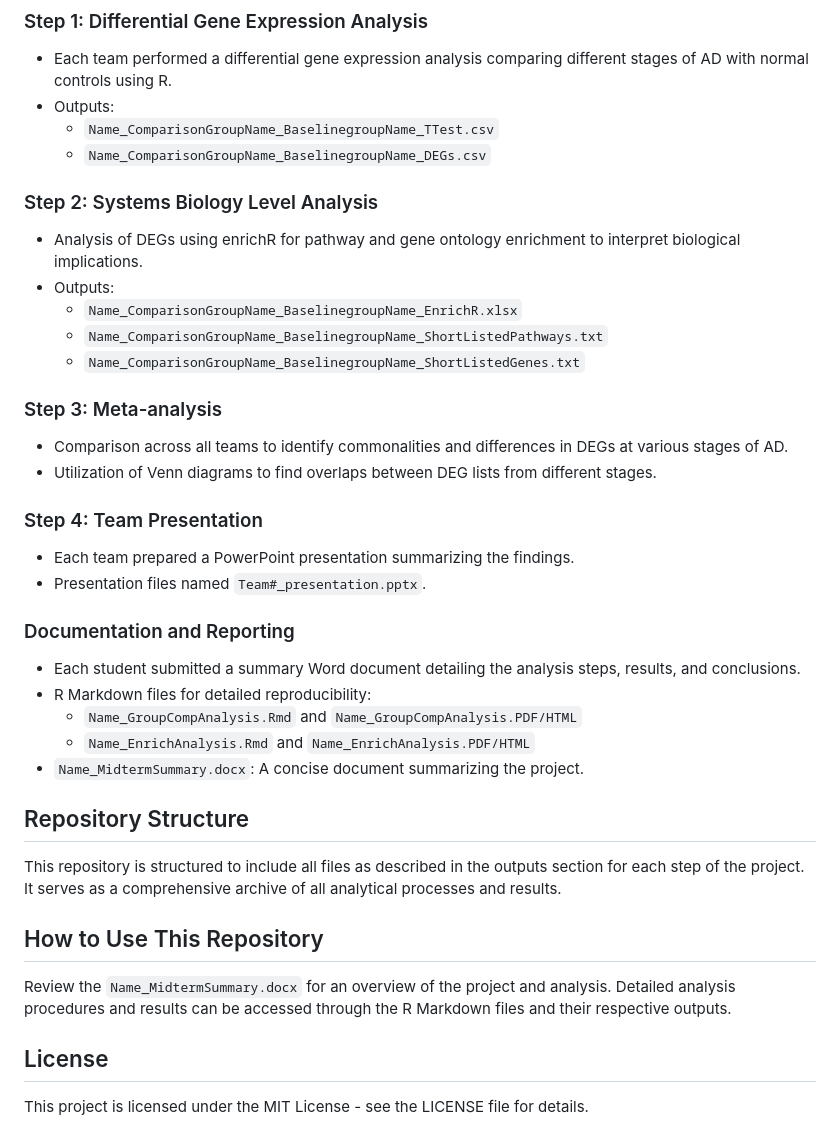
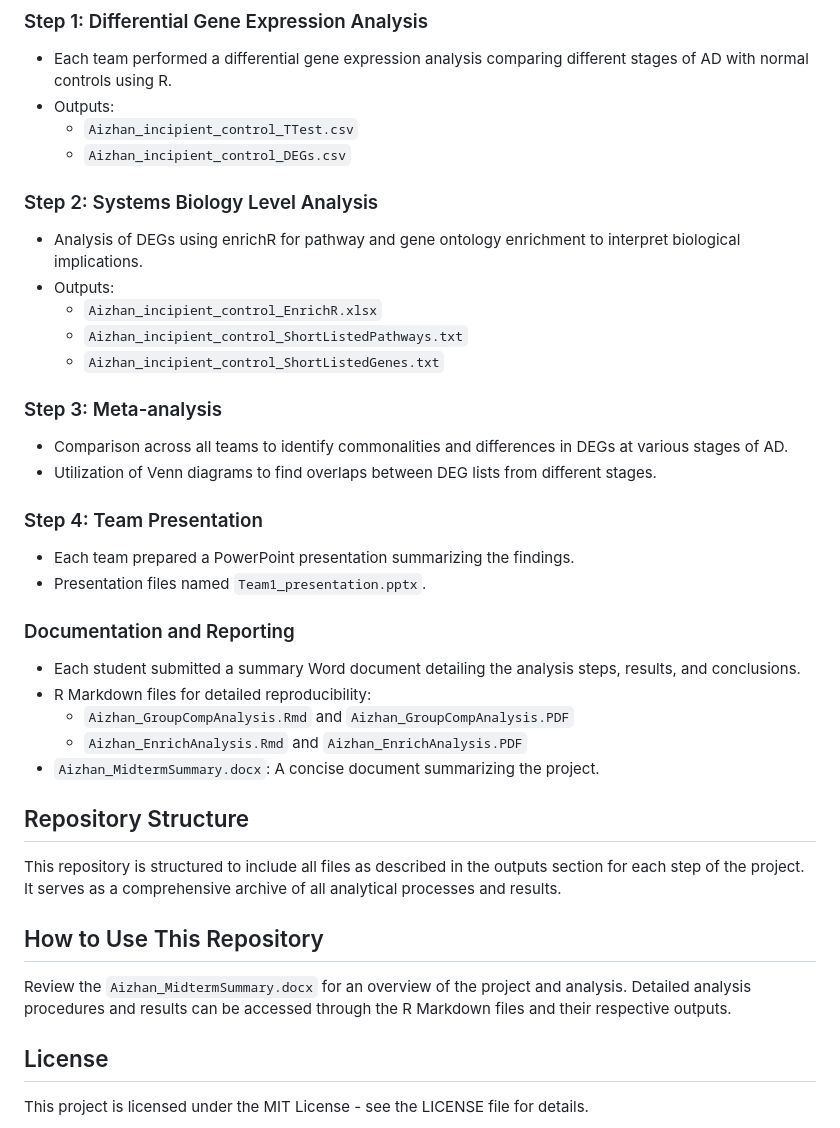
Before and after one commit to aijeanka/Alzheimer-s-Disease-Biomarker-Discovery, a Markdown page: README.md, the part around the change. GitHub-like rendering.

```diff
--- a/README.md
+++ b/README.md
@@ -17,15 +17,15 @@ Each team member independently conducted parts of the analysis and then collabor
 ### Step 1: Differential Gene Expression Analysis
 - Each team performed a differential gene expression analysis comparing different stages of AD with normal controls using R.
 - Outputs:
-  - `Name_ComparisonGroupName_BaselinegroupName_TTest.csv`
-  - `Name_ComparisonGroupName_BaselinegroupName_DEGs.csv`
+  - `Aizhan_incipient_control_TTest.csv`
+  - `Aizhan_incipient_control_DEGs.csv`
 
 ### Step 2: Systems Biology Level Analysis
 - Analysis of DEGs using enrichR for pathway and gene ontology enrichment to interpret biological implications.
 - Outputs:
-  - `Name_ComparisonGroupName_BaselinegroupName_EnrichR.xlsx`
-  - `Name_ComparisonGroupName_BaselinegroupName_ShortListedPathways.txt`
-  - `Name_ComparisonGroupName_BaselinegroupName_ShortListedGenes.txt`
+  - `Aizhan_incipient_control_EnrichR.xlsx`
+  - `Aizhan_incipient_control_ShortListedPathways.txt`
+  - `Aizhan_incipient_control_ShortListedGenes.txt`
 
 ### Step 3: Meta-analysis
 - Comparison across all teams to identify commonalities and differences in DEGs at various stages of AD.
@@ -33,20 +33,20 @@ Each team member independently conducted parts of the analysis and then collabor
 
 ### Step 4: Team Presentation
 - Each team prepared a PowerPoint presentation summarizing the findings.
-- Presentation files named `Team#_presentation.pptx`.
+- Presentation files named `Team1_presentation.pptx`.
 
 ### Documentation and Reporting
 - Each student submitted a summary Word document detailing the analysis steps, results, and conclusions.
 - R Markdown files for detailed reproducibility:
-  - `Name_GroupCompAnalysis.Rmd` and `Name_GroupCompAnalysis.PDF/HTML`
-  - `Name_EnrichAnalysis.Rmd` and `Name_EnrichAnalysis.PDF/HTML`
-- `Name_MidtermSummary.docx`: A concise document summarizing the project.
+  - `Aizhan_GroupCompAnalysis.Rmd` and `Aizhan_GroupCompAnalysis.PDF`
+  - `Aizhan_EnrichAnalysis.Rmd` and `Aizhan_EnrichAnalysis.PDF`
+- `Aizhan_MidtermSummary.docx`: A concise document summarizing the project.
 
 ## Repository Structure
 This repository is structured to include all files as described in the outputs section for each step of the project. It serves as a comprehensive archive of all analytical processes and results.
 
 ## How to Use This Repository
-Review the `Name_MidtermSummary.docx` for an overview of the project and analysis. Detailed analysis procedures and results can be accessed through the R Markdown files and their respective outputs.
+Review the `Aizhan_MidtermSummary.docx` for an overview of the project and analysis. Detailed analysis procedures and results can be accessed through the R Markdown files and their respective outputs.
 
 ## License
 This project is licensed under the MIT License - see the LICENSE file for details.
```
